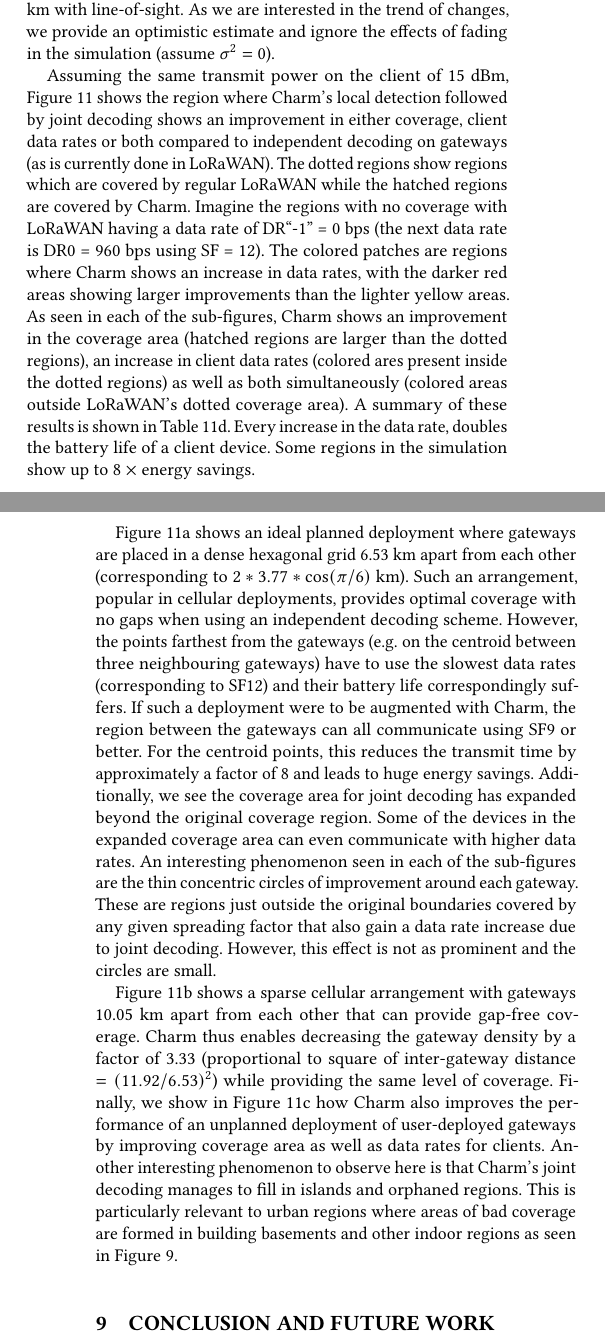
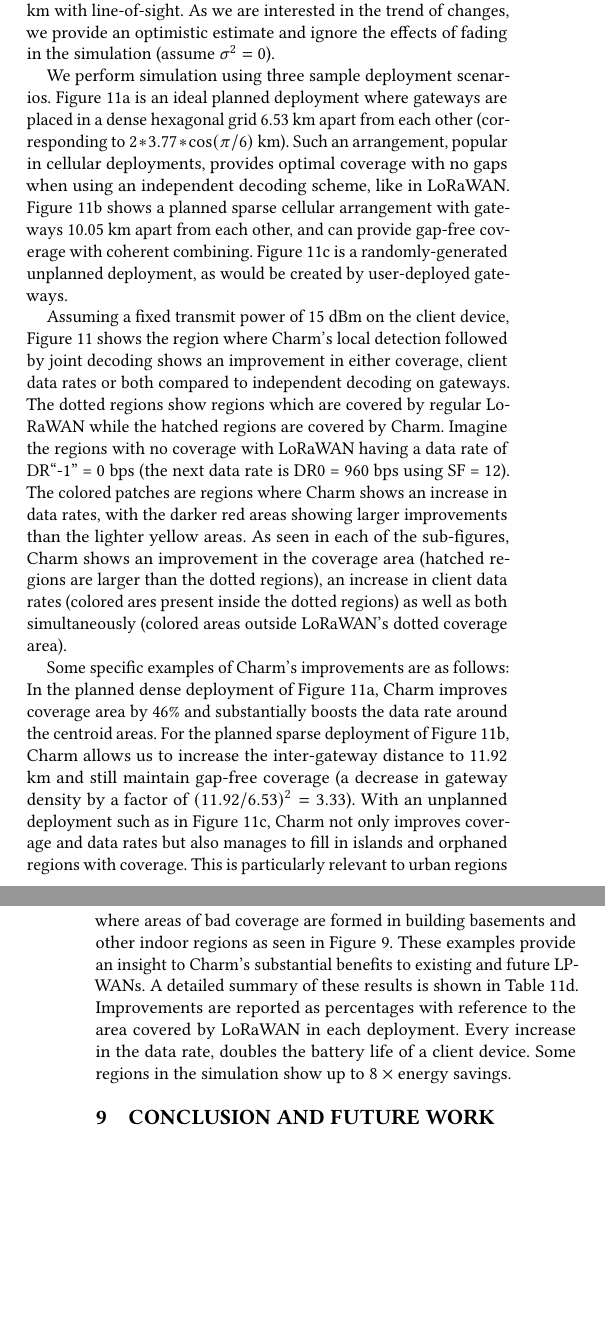
Before and after one commit to WiseLabCMU/charm-ipsn, a LaTeX paper (main.tex, which reads tex/8-evaluation.tex): two parts of the columns of pages 11 and 12 of 13, joined at a grey line, cut so that both start at the same text, the shorter picture padded with empty space. Compiled offline with pdfLaTeX.

Commit message:
significant changes to section 8

```diff
--- a/tex/8-evaluation.tex
+++ b/tex/8-evaluation.tex
@@ -246,53 +246,78 @@ dBm as opposed to the marketed range of 10 km with line-of-sight. As we are
 interested in the trend of changes, we provide an optimistic estimate and
 ignore the effects of fading in the simulation (assume $\sigma^2 = 0$).
 
-Assuming the same transmit power on the client of 15 dBm,
+We perform simulation using three sample deployment scenarios.
+\figref{dense-improvement} is an ideal planned deployment where gateways
+are placed in a dense hexagonal grid 6.53 km apart from each other
+(corresponding to $2*3.77*\cos(\pi/6)$ km). Such an arrangement, popular in
+cellular deployments, provides optimal coverage with no gaps when using an
+independent decoding scheme, like in LoRaWAN. \figref{sparse-improvement}
+shows a planned sparse cellular arrangement with gateways 10.05 km apart from
+each other, and can provide gap-free coverage with coherent combining.
+\figref{random-improvement} is a randomly-generated unplanned deployment, as
+would be created by user-deployed gateways.
+
+Assuming a fixed transmit power of 15 dBm on the client device,
 \figref{charm-improvement} shows the region where Charm's local detection
 followed by joint decoding shows an improvement in either coverage, client
-data rates or both compared to independent decoding on gateways (as is
-currently done in LoRaWAN).
-The dotted regions show regions which are covered by regular LoRaWAN while the
-hatched regions are covered by Charm. Imagine the regions with no coverage
-with LoRaWAN having a data rate of DR``-1'' = 0 bps (the next data rate is DR0
-= 960 bps using SF = 12). The colored patches are regions where Charm shows an
+data rates or both compared to independent decoding on gateways. The dotted
+regions show regions which are covered by regular LoRaWAN while the hatched
+regions are covered by Charm. Imagine the regions with no coverage with
+LoRaWAN having a data rate of DR``-1'' = 0 bps (the next data rate is DR0 =
+960 bps using SF = 12). The colored patches are regions where Charm shows an
 increase in data rates, with the darker red areas showing larger improvements
 than the lighter yellow areas. As seen in each of the sub-figures, Charm shows
 an improvement in the coverage area (hatched regions are larger than the
 dotted regions), an increase in client data rates (colored ares present inside
 the dotted regions) as well as both simultaneously (colored areas outside
-LoRaWAN's dotted coverage area). A summary of these results is shown in
-Table~\ref{table:charm-improvements}. Every increase in the data rate, doubles
-the battery life of a client device. Some regions in the simulation show up to
-8 $\times$ energy savings.
+LoRaWAN's dotted coverage area).
 
-\figref{dense-improvement} shows an ideal planned deployment where gateways
-are placed in a dense hexagonal grid 6.53 km apart from each other
-(corresponding to $2*3.77*\cos(\pi/6)$ km). Such an arrangement, popular in
-cellular deployments, provides optimal coverage with no gaps when using an
-independent decoding scheme. However, the points farthest from the gateways
-(e.g. on the centroid between three neighbouring gateways) have to use the
-slowest data rates (corresponding to SF12) and their battery life
-correspondingly suffers. If such a deployment were to be augmented with Charm,
-the region between the gateways can all communicate using SF9 or better. For
-the centroid points, this reduces the transmit time by approximately a factor
-of 8 and leads to huge energy savings. Additionally, we see the coverage area
-for joint decoding has expanded beyond the original coverage region. Some of
-the devices in the expanded coverage area can even communicate with higher
-data rates.
-An interesting phenomenon seen in each of the sub-figures are the
-thin concentric circles of improvement around each gateway. These are regions
-just outside the original boundaries covered by any given spreading factor
-that also gain a data rate increase due to joint decoding. However, this
-effect is not as prominent and the circles are small.
+Some specific examples of Charm's improvements are as follows: In the planned
+dense deployment of \figref{dense-improvement}, Charm improves coverage area
+by 46\% and substantially boosts the data rate around the centroid areas. For
+the planned sparse deployment of \figref{sparse-improvement}, Charm allows us
+to increase the inter-gateway distance to 11.92 km and still maintain gap-free
+coverage (a decrease in gateway density by a factor of $(11.92/6.53)^2=3.33$).
+With an unplanned deployment such as in \figref{random-improvement}, Charm not
+only improves coverage and data rates but also manages to fill in islands and
+orphaned regions with coverage. This is particularly relevant to urban regions
+where areas of bad coverage are formed in building basements and other indoor
+regions as seen in \figref{penetration-test}. These examples provide an
+insight to Charm's substantial benefits to existing and future LPWANs. A
+detailed summary of these results is shown in
+Table~\ref{table:charm-improvements}. Improvements are reported as percentages
+with reference to the area covered by LoRaWAN in each deployment. Every
+increase in the data rate, doubles the battery life of a client device. Some
+regions in the simulation show up to 8 $\times$ energy savings.
 
-\figref{sparse-improvement} shows a sparse cellular arrangement with gateways
-10.05 km apart from each other that can provide gap-free coverage. Charm thus
-enables decreasing the gateway density by a factor of 3.33 (proportional to
-square of inter-gateway distance $=(11.92/6.53)^2$) while providing the same
-level of coverage. Finally, we show in \figref{random-improvement} how Charm
-also improves the performance of an unplanned deployment of user-deployed
-gateways by improving coverage area as well as data rates for clients. Another
-interesting phenomenon to observe here is that Charm's joint decoding manages
-to fill in islands and orphaned regions. This is particularly relevant to
-urban regions where areas of bad coverage are formed in building basements and
-other indoor regions as seen in \figref{penetration-test}.
+% \figref{dense-improvement} shows an ideal planned deployment where gateways
+% are placed in a dense hexagonal grid 6.53 km apart from each other
+% (corresponding to $2*3.77*\cos(\pi/6)$ km). Such an arrangement, popular in
+% cellular deployments, provides optimal coverage with no gaps when using an
+% independent decoding scheme. However, the points farthest from the gateways
+% (e.g. on the centroid between three neighbouring gateways) have to use the
+% slowest data rates (corresponding to SF12) and their battery life
+% correspondingly suffers. If such a deployment were to be augmented with Charm,
+% the region between the gateways can all communicate using SF9 or better. For
+% the centroid points, this reduces the transmit time by approximately a factor
+% of 8 and leads to huge energy savings. Additionally, we see the coverage area
+% for joint decoding has expanded beyond the original coverage region. Some of
+% the devices in the expanded coverage area can even communicate with higher
+% data rates.
+% An interesting phenomenon seen in each of the sub-figures are the
+% thin concentric circles of improvement around each gateway. These are regions
+% just outside the original boundaries covered by any given spreading factor
+% that also gain a data rate increase due to joint decoding. However, this
+% effect is not as prominent and the circles are small.
+
+% \figref{sparse-improvement} shows a sparse cellular arrangement with gateways
+% 10.05 km apart from each other that can provide gap-free coverage. Charm thus
+% enables decreasing the gateway density by a factor of 3.33 (proportional to
+% square of inter-gateway distance $=(11.92/6.53)^2$) while providing the same
+% level of coverage. Finally, we show in \figref{random-improvement} how Charm
+% also improves the performance of an unplanned deployment of user-deployed
+% gateways by improving coverage area as well as data rates for clients. Another
+% interesting phenomenon to observe here is that Charm's joint decoding manages
+% to fill in islands and orphaned regions. This is particularly relevant to
+% urban regions where areas of bad coverage are formed in building basements and
+% other indoor regions as seen in \figref{penetration-test}.
```
Also changed, not shown: tex/5-gateway.tex (+5 -3 lines), tex/6-cloud.tex (+1 -1 lines), tex/8-evaluation.tex (16 more changed lines).
